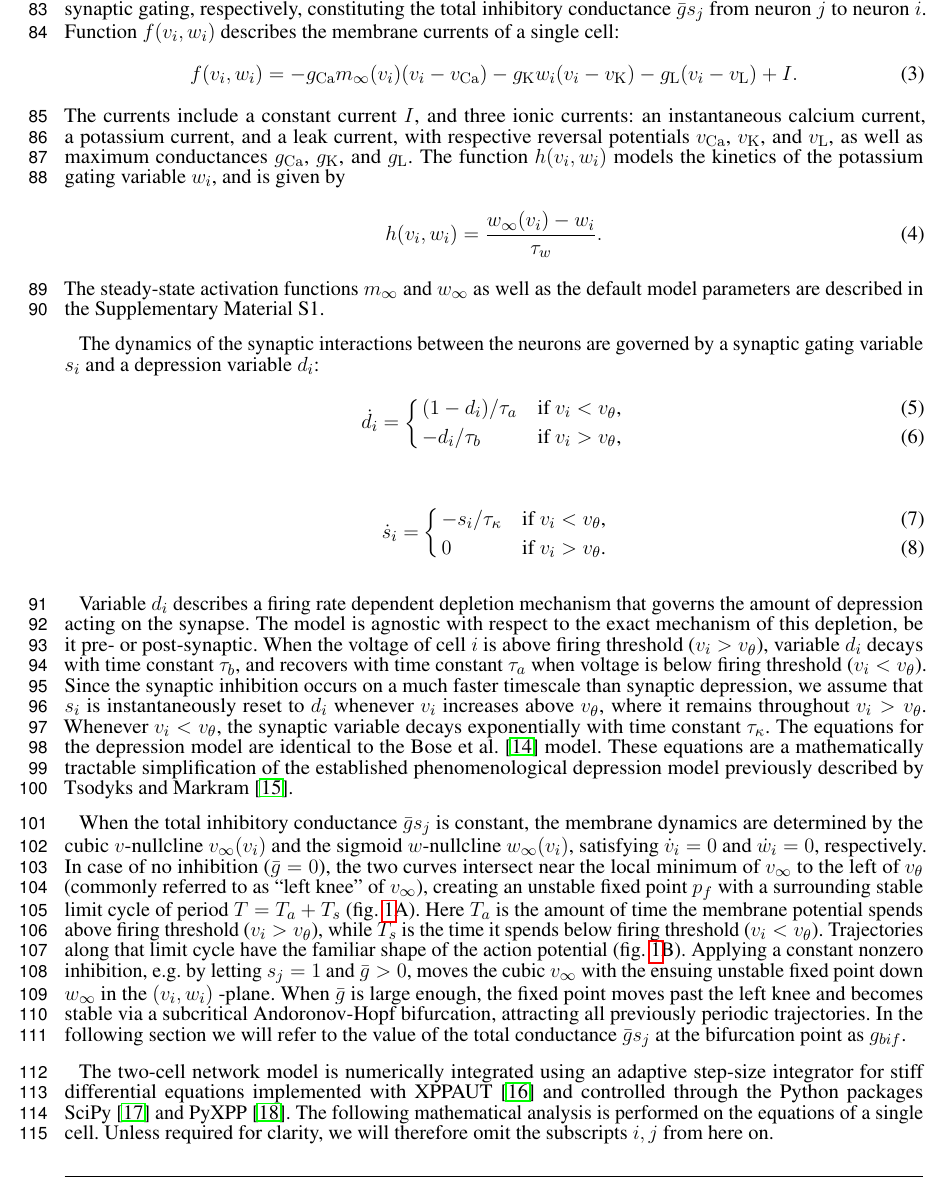
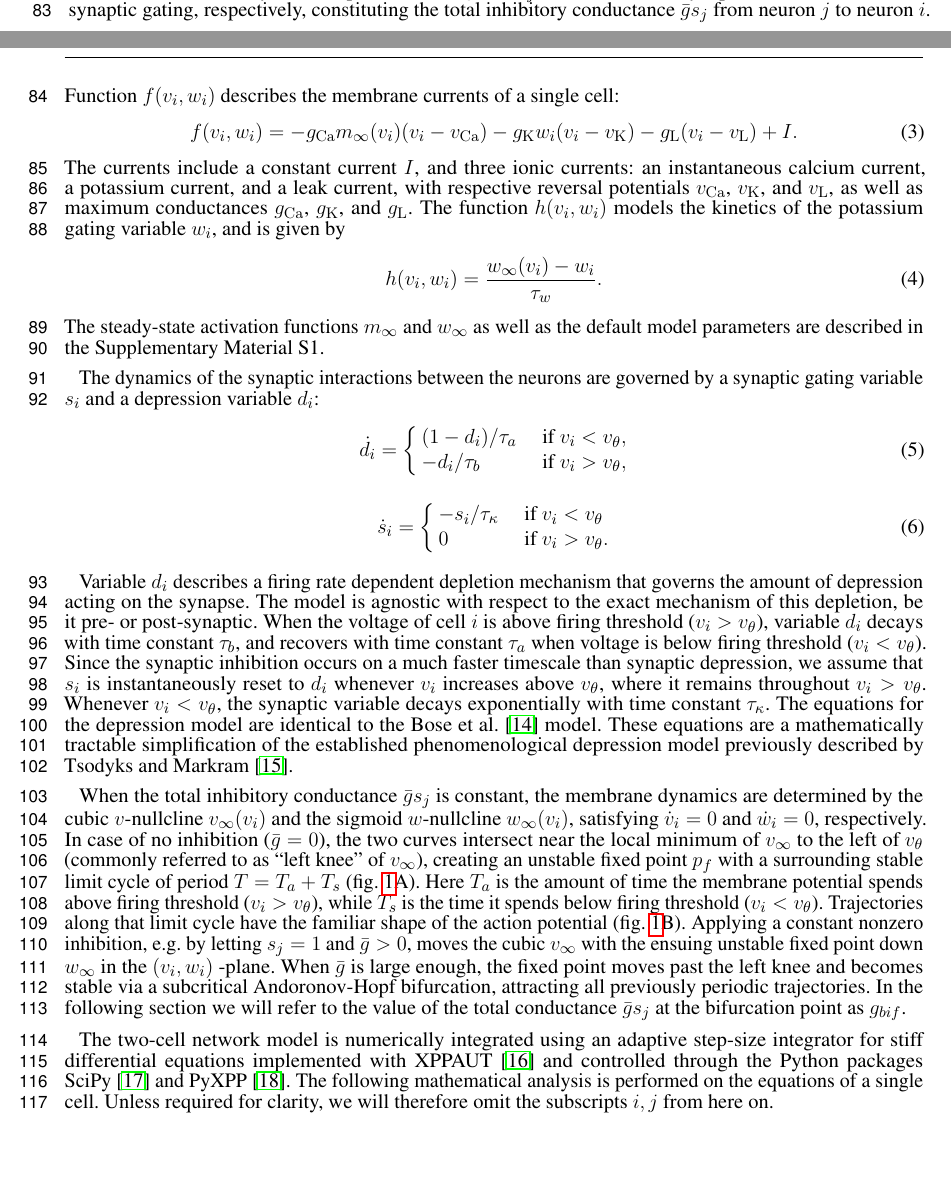
Before and after one commit to markolenik/poincare-map-paper, a LaTeX document (tex/manuscript.tex, which reads tex/frontiersFPHY.cls, tex/sections/methods.tex): part of page 3 of 23 before the commit and two parts of pages 2 and 3 of 23 after it, the two joined at a grey line, cut so that both start at the same text, the shorter picture padded with empty space. Compiled offline with pdfLaTeX.

```diff
--- a/tex/frontiersFPHY.cls
+++ b/tex/frontiersFPHY.cls
@@ -484,7 +484,7 @@
  \parbox[t]{15pc}{%
     \helvetica
     \hfil
-    \flushleft  \includegraphics[width=12pc,angle=0]{./logo1.eps}
+    % \flushleft  \includegraphics[width=12pc,angle=0]{./logo1.eps}
 
 }}
 
--- a/tex/sections/methods.tex
+++ b/tex/sections/methods.tex
@@ -27,17 +27,21 @@
 The steady-state activation functions $m_{\infty}$ and $w_{\infty}$ as well as the default model parameters are described in the Supplementary Material S1.
 
 The dynamics of the synaptic interactions between the neurons are governed by a synaptic gating variable $s_{i}$ and a depression variable $d_{i}$:
-\begin{numcases}{\dot d_{i} = }
-	(1-d_{i})/\tau_{a} &  if $v_{i}<v_{\theta}$, \label{eq:dot-d-up}
-	\\
-	-d_{i}/\tau_{b}    &  if $v_{i}>v_{\theta}$, \label{eq:dot-d-down}
-\end{numcases}
+\begin{equation}
+	\label{eq:dot-d}
+	\dot d_{i} = \begin{cases}
+		(1-d_{i})/\tau_{a} & \text{ if } v_{i}<v_{\theta}, \\
+		-d_{i}/\tau_{b}    & \text{ if } v_{i}>v_{\theta},
+	\end{cases}
+\end{equation}
 
-\begin{numcases}{\dot s_{i} = }
-	-s_{i} / \tau_{\kappa} & if $v_{i}<v_{\theta}$,\label{eq:dot-s-down}
-	\\
-	0                & if $v_{i}>v_{\theta}$.\label{eq:dot-s-up}
-\end{numcases}
+\begin{equation}
+	\label{eq:dot-s}
+	\dot s_{i} = \begin{cases}
+		-s_{i} / \tau_{\kappa} & \text{ if } v_{i}<v_{\theta}  \\
+		0                      & \text{ if } v_{i}>v_{\theta}.
+	\end{cases}
+\end{equation}
 
 Variable $d_{i}$ describes a firing rate dependent depletion mechanism that governs the amount of depression acting on the synapse.
 The model is agnostic with respect to the exact mechanism of this depletion, be it pre- or post-synaptic.
```
Also changed, not shown: tex/manuscript.tex (+0 -2 lines), tex/sections/results.tex (+4 -4 lines), README.md, tex/manuscript.pdf.
